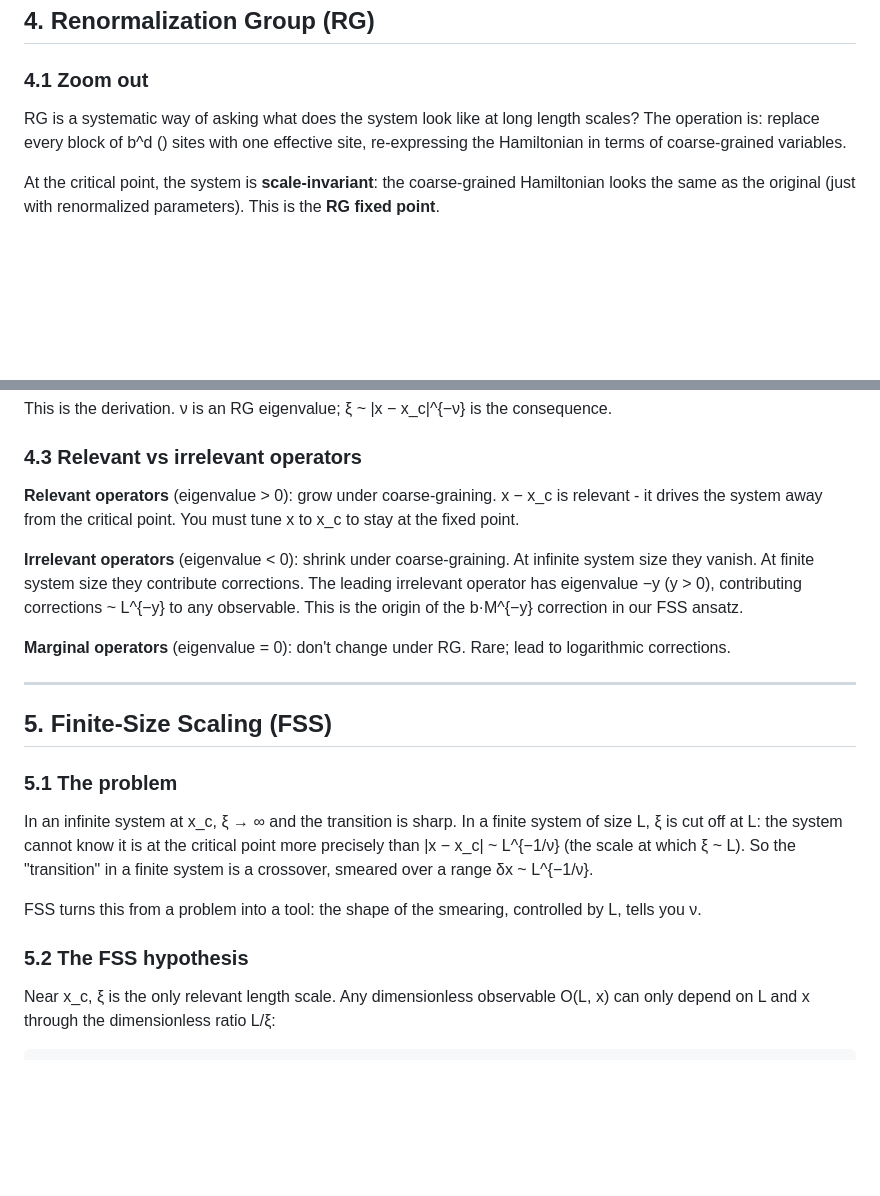
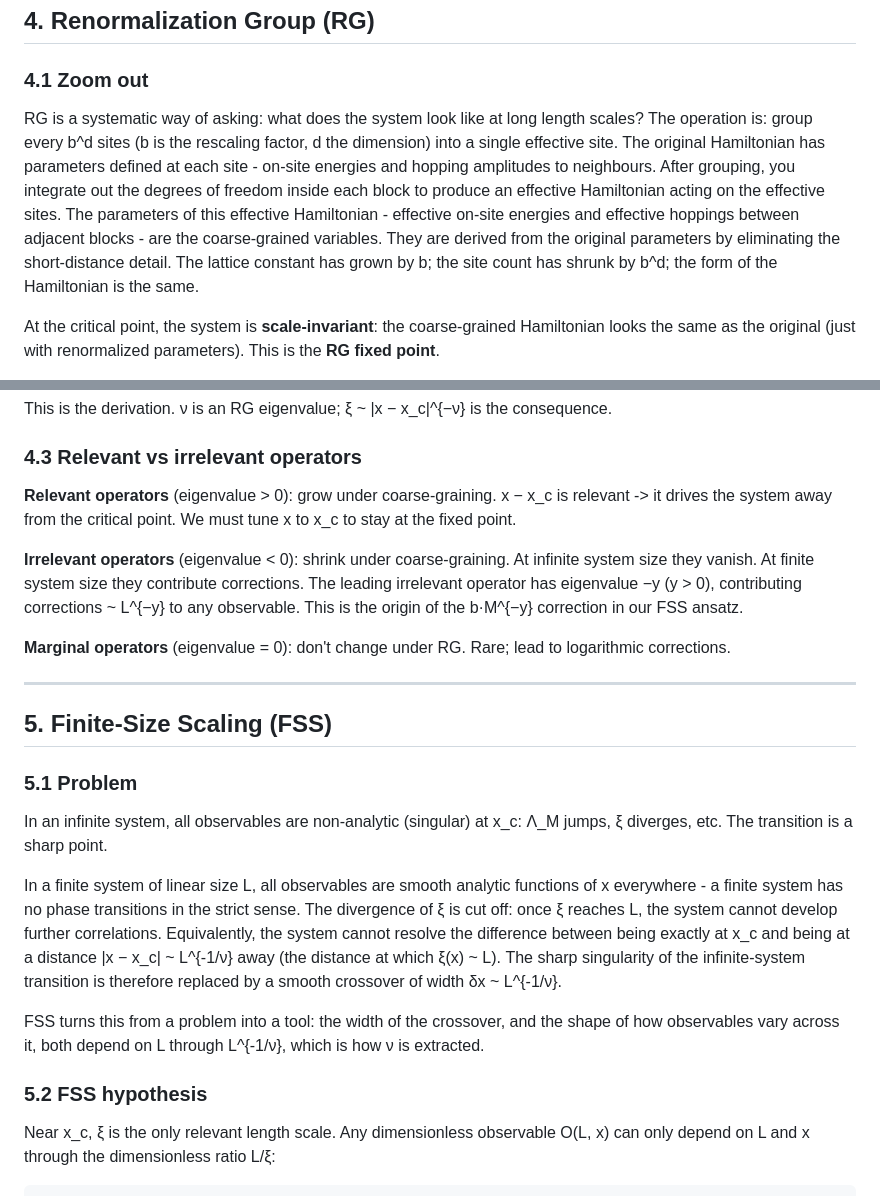
Before and after one commit to peti12352/qm_anderson, a Markdown page: docs/physics_notes.md, 2 parts joined by grey strips. GitHub-like rendering; blank space fills up the shorter version.

Commit message:
docs: clarify coarse-grained variables and finite-size crossover
Co-Authored-By: Claude Sonnet 4.6 <noreply@anthropic.com>

```diff
--- a/docs/physics_notes.md
+++ b/docs/physics_notes.md
@@ -162,9 +162,17 @@ for disordered systems: ν must be at least 2/3 in any dimension.)
 
 ### 4.1 Zoom out
 
-RG is a systematic way of asking what does the system look like at long length
-scales? The operation is: replace every block of b^d () sites with one effective site,
-re-expressing the Hamiltonian in terms of coarse-grained variables.
+RG is a systematic way of asking: what does the system look like at long length
+scales? The operation is: group every b^d sites (b is the rescaling factor, d the
+dimension) into a single effective site. The original Hamiltonian has parameters
+defined at each site - on-site energies and hopping amplitudes to neighbours.
+After grouping, you integrate out the degrees of freedom inside each block to
+produce an effective Hamiltonian acting on the effective sites. The parameters of
+this effective Hamiltonian - effective on-site energies and effective hoppings
+between adjacent blocks - are the coarse-grained variables. They are derived from
+the original parameters by eliminating the short-distance detail. The lattice
+constant has grown by b; the site count has shrunk by b^d; the form of the
+Hamiltonian is the same.
 
 At the critical point, the system is **scale-invariant**: the coarse-grained
 Hamiltonian looks the same as the original (just with renormalized parameters). This
@@ -209,7 +217,7 @@ This is the derivation. ν is an RG eigenvalue; ξ ~ |x − x_c|^{−ν} is the
 ### 4.3 Relevant vs irrelevant operators
 
 **Relevant operators** (eigenvalue > 0): grow under coarse-graining. x − x_c is
-relevant - it drives the system away from the critical point. You must tune x to x_c
+relevant -> it drives the system away from the critical point. We must tune x to x_c
 to stay at the fixed point.
 
 **Irrelevant operators** (eigenvalue < 0): shrink under coarse-graining. At infinite
@@ -224,17 +232,24 @@ logarithmic corrections.
 
 ## 5. Finite-Size Scaling (FSS)
 
-### 5.1 The problem
+### 5.1 Problem
 
-In an infinite system at x_c, ξ → ∞ and the transition is sharp. In a finite system
-of size L, ξ is cut off at L: the system cannot know it is at the critical point
-more precisely than |x − x_c| ~ L^{−1/ν} (the scale at which ξ ~ L). So the
-"transition" in a finite system is a crossover, smeared over a range δx ~ L^{−1/ν}.
+In an infinite system, all observables are non-analytic (singular) at x_c: Λ_M
+jumps, ξ diverges, etc. The transition is a sharp point.
 
-FSS turns this from a problem into a tool: the shape of the smearing, controlled by
-L, tells you ν.
+In a finite system of linear size L, all observables are smooth analytic functions
+of x everywhere - a finite system has no phase transitions in the strict sense.
+The divergence of ξ is cut off: once ξ reaches L, the system cannot develop
+further correlations. Equivalently, the system cannot resolve the difference between
+being exactly at x_c and being at a distance |x − x_c| ~ L^{-1/ν} away (the
+distance at which ξ(x) ~ L). The sharp singularity of the infinite-system
+transition is therefore replaced by a smooth crossover of width δx ~ L^{-1/ν}.
 
-### 5.2 The FSS hypothesis
+FSS turns this from a problem into a tool: the width of the crossover, and the
+shape of how observables vary across it, both depend on L through L^{-1/ν}, which
+is how ν is extracted.
+
+### 5.2 FSS hypothesis
 
 Near x_c, ξ is the only relevant length scale. Any dimensionless observable O(L, x)
 can only depend on L and x through the dimensionless ratio L/ξ:
```
